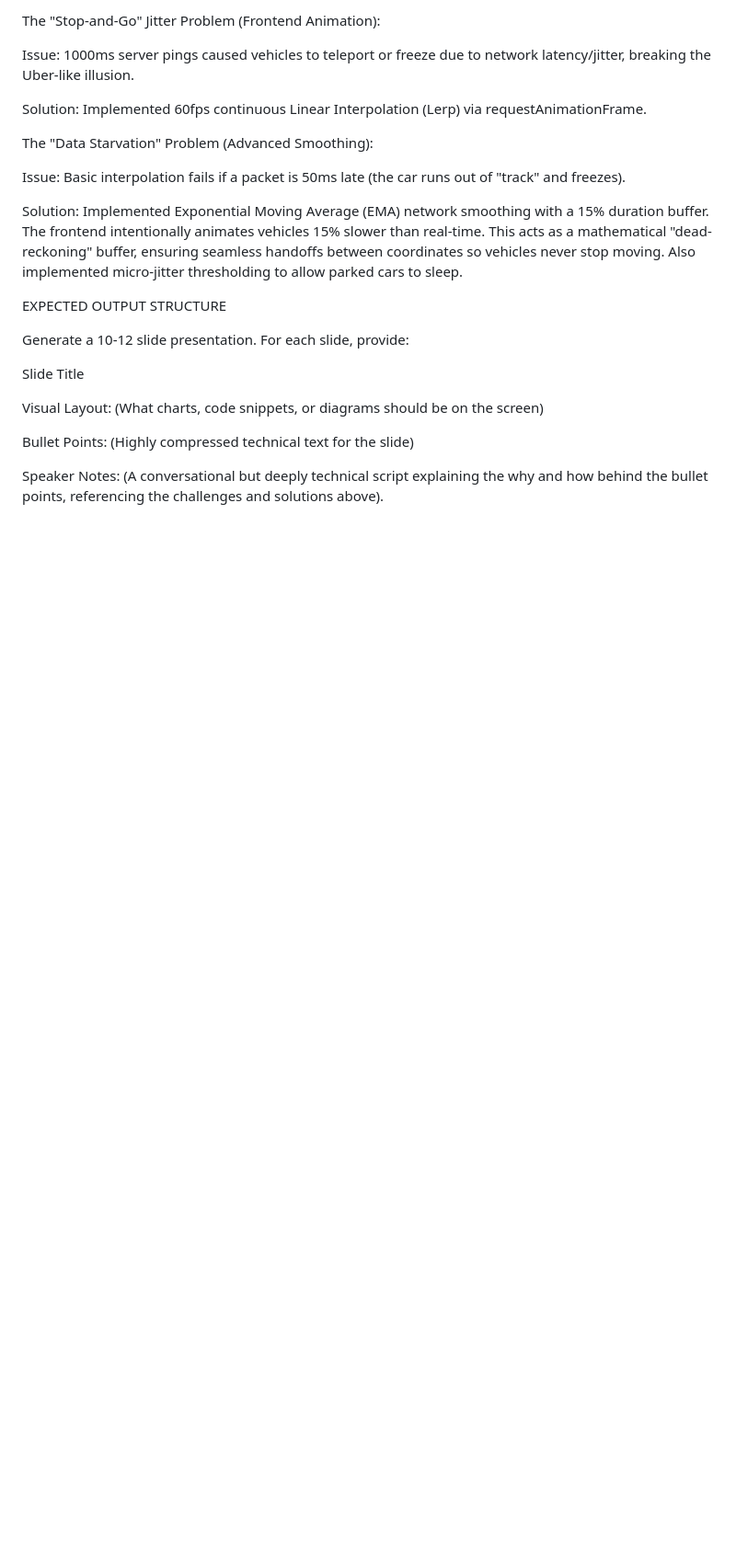
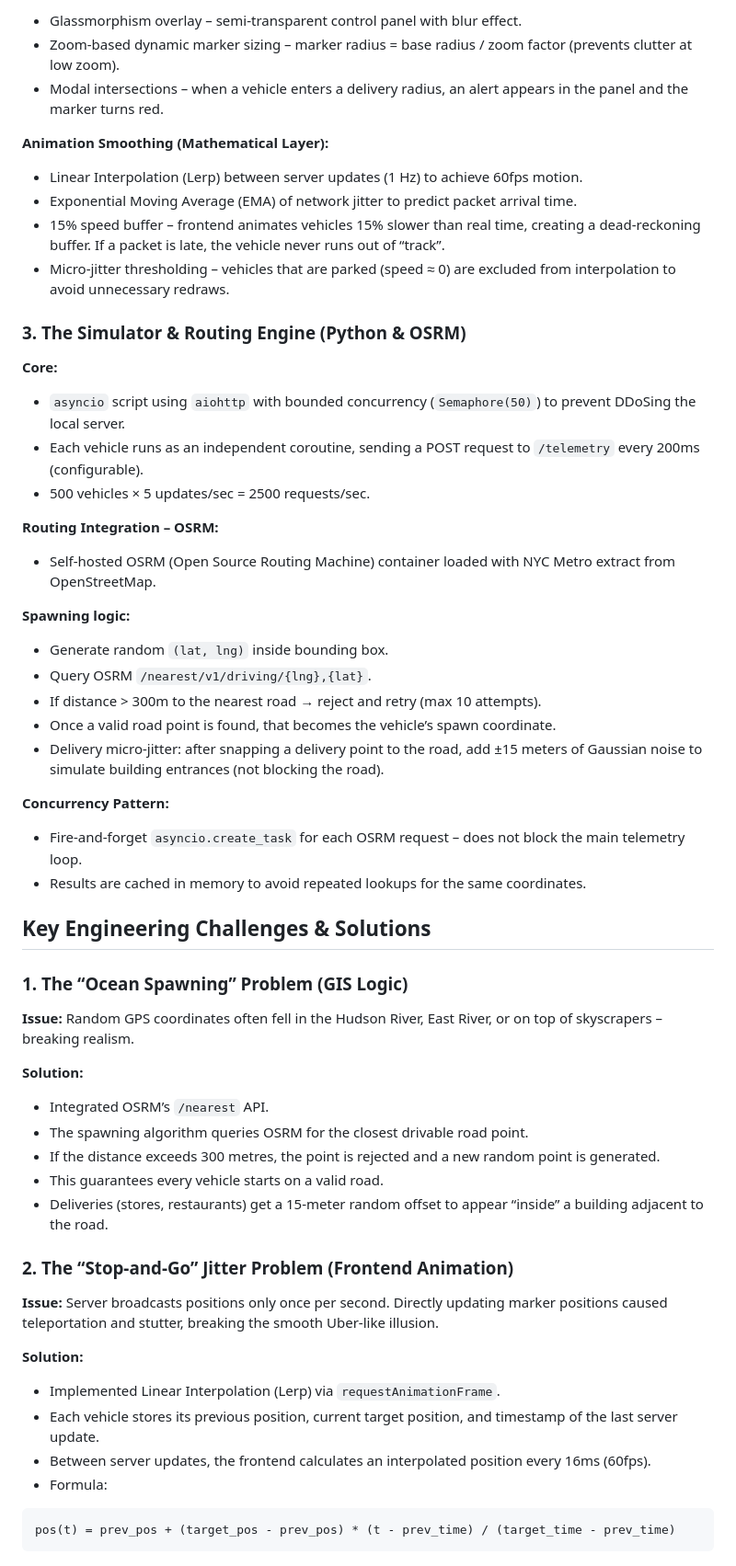
Before and after one commit to aleexeyy/delivery-rs, a Markdown page: docs/description.md, the part around one of its changes. Shown at 92% size. Drawn GitHub-style; blank space fills up the shorter version.

````diff
--- a/docs/description.md
+++ b/docs/description.md
@@ -52,24 +69,66 @@ Solution: Integrated OSRM's /nearest API. System generates random points, querie
 
-The "Stop-and-Go" Jitter Problem (Frontend Animation):
+- Glassmorphism overlay – semi-transparent control panel with blur effect.
+- Zoom-based dynamic marker sizing – marker radius = base radius / zoom factor (prevents clutter at low zoom).
+- Modal intersections – when a vehicle enters a delivery radius, an alert appears in the panel and the marker turns red.
 
-Issue: 1000ms server pings caused vehicles to teleport or freeze due to network latency/jitter, breaking the Uber-like illusion.
+**Animation Smoothing (Mathematical Layer):**
 
-Solution: Implemented 60fps continuous Linear Interpolation (Lerp) via requestAnimationFrame.
+- Linear Interpolation (Lerp) between server updates (1 Hz) to achieve 60fps motion.
+- Exponential Moving Average (EMA) of network jitter to predict packet arrival time.
+- 15% speed buffer – frontend animates vehicles 15% slower than real time, creating a dead-reckoning buffer. If a packet is late, the vehicle never runs out of “track”.
+- Micro-jitter thresholding – vehicles that are parked (speed ≈ 0) are excluded from interpolation to avoid unnecessary redraws.
 
-The "Data Starvation" Problem (Advanced Smoothing):
+### 3. The Simulator & Routing Engine (Python & OSRM)
 
-Issue: Basic interpolation fails if a packet is 50ms late (the car runs out of "track" and freezes).
+**Core:**
 
-Solution: Implemented Exponential Moving Average (EMA) network smoothing with a 15% duration buffer. The frontend intentionally animates vehicles 15% slower than real-time. This acts as a mathematical "dead-reckoning" buffer, ensuring seamless handoffs between coordinates so vehicles never stop moving. Also implemented micro-jitter thresholding to allow parked cars to sleep.
+- `asyncio` script using `aiohttp` with bounded concurrency (`Semaphore(50)`) to prevent DDoSing the local server.
+- Each vehicle runs as an independent coroutine, sending a POST request to `/telemetry` every 200ms (configurable).
+- 500 vehicles × 5 updates/sec = 2500 requests/sec.
 
-EXPECTED OUTPUT STRUCTURE
+**Routing Integration – OSRM:**
 
-Generate a 10-12 slide presentation. For each slide, provide:
+- Self-hosted OSRM (Open Source Routing Machine) container loaded with NYC Metro extract from OpenStreetMap.
 
-Slide Title
+**Spawning logic:**
 
-Visual Layout: (What charts, code snippets, or diagrams should be on the screen)
+- Generate random `(lat, lng)` inside bounding box.
+- Query OSRM `/nearest/v1/driving/{lng},{lat}`.
+- If distance > 300m to the nearest road → reject and retry (max 10 attempts).
+- Once a valid road point is found, that becomes the vehicle’s spawn coordinate.
+- Delivery micro-jitter: after snapping a delivery point to the road, add ±15 meters of Gaussian noise to simulate building entrances (not blocking the road).
 
-Bullet Points: (Highly compressed technical text for the slide)
+**Concurrency Pattern:**
 
-Speaker Notes: (A conversational but deeply technical script explaining the why and how behind the bullet points, referencing the challenges and solutions above).
+- Fire-and-forget `asyncio.create_task` for each OSRM request – does not block the main telemetry loop.
+- Results are cached in memory to avoid repeated lookups for the same coordinates.
+
+## Key Engineering Challenges & Solutions
+
+### 1. The “Ocean Spawning” Problem (GIS Logic)
+
+**Issue:** Random GPS coordinates often fell in the Hudson River, East River, or on top of skyscrapers – breaking realism.
+
+**Solution:**
+
+- Integrated OSRM’s `/nearest` API.
+- The spawning algorithm queries OSRM for the closest drivable road point.
+- If the distance exceeds 300 metres, the point is rejected and a new random point is generated.
+- This guarantees every vehicle starts on a valid road.
+- Deliveries (stores, restaurants) get a 15-meter random offset to appear “inside” a building adjacent to the road.
+
+### 2. The “Stop-and-Go” Jitter Problem (Frontend Animation)
+
+**Issue:** Server broadcasts positions only once per second. Directly updating marker positions caused teleportation and stutter, breaking the smooth Uber-like illusion.
+
+**Solution:**
+
+- Implemented Linear Interpolation (Lerp) via `requestAnimationFrame`.
+- Each vehicle stores its previous position, current target position, and timestamp of the last server update.
+- Between server updates, the frontend calculates an interpolated position every 16ms (60fps).
+- Formula:
+
+```text
+pos(t) = prev_pos + (target_pos - prev_pos) * (t - prev_time) / (target_time - prev_time)
+```
+
````
Also changed, not shown: other parts of docs/description.md (+83 -26 lines).
